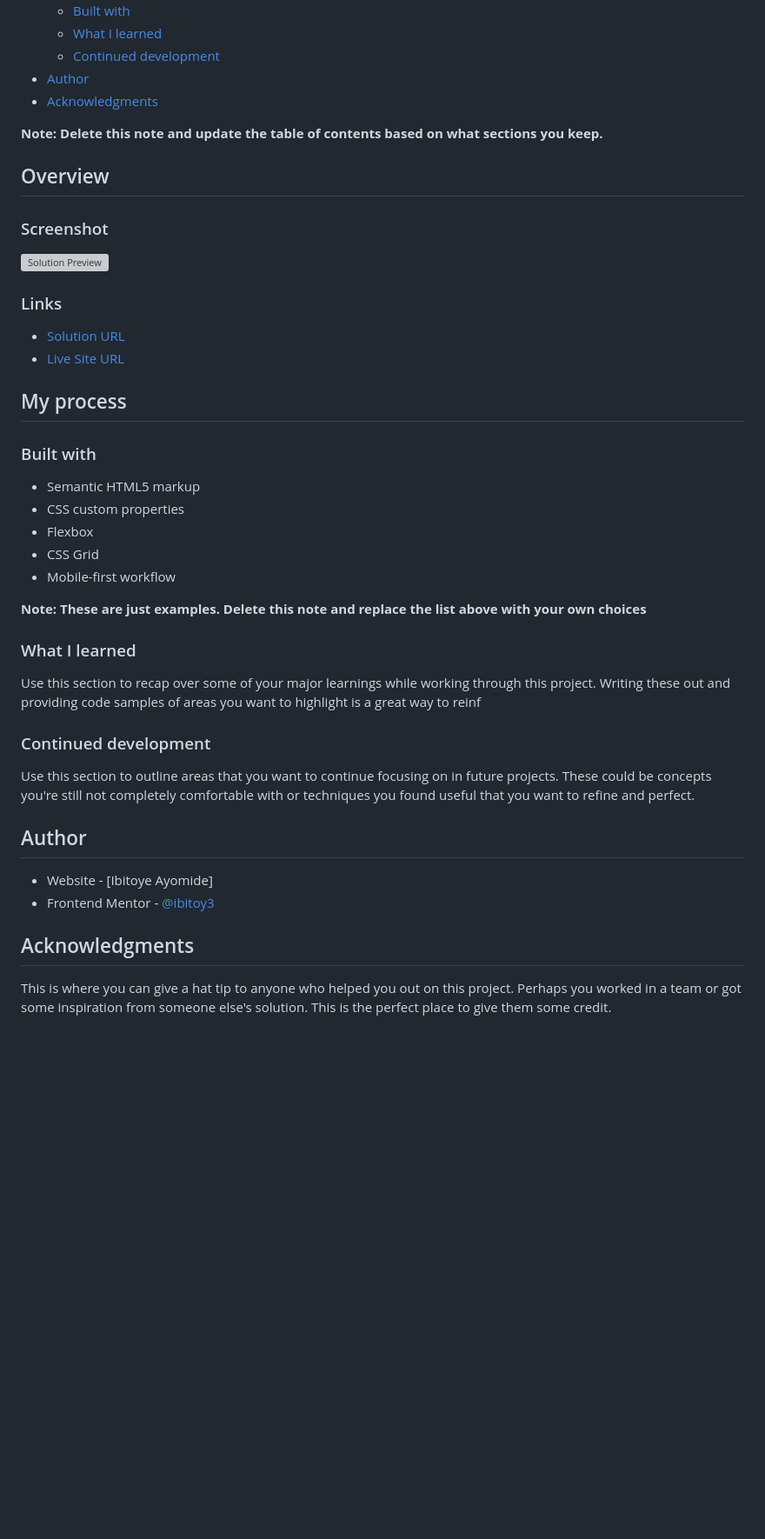
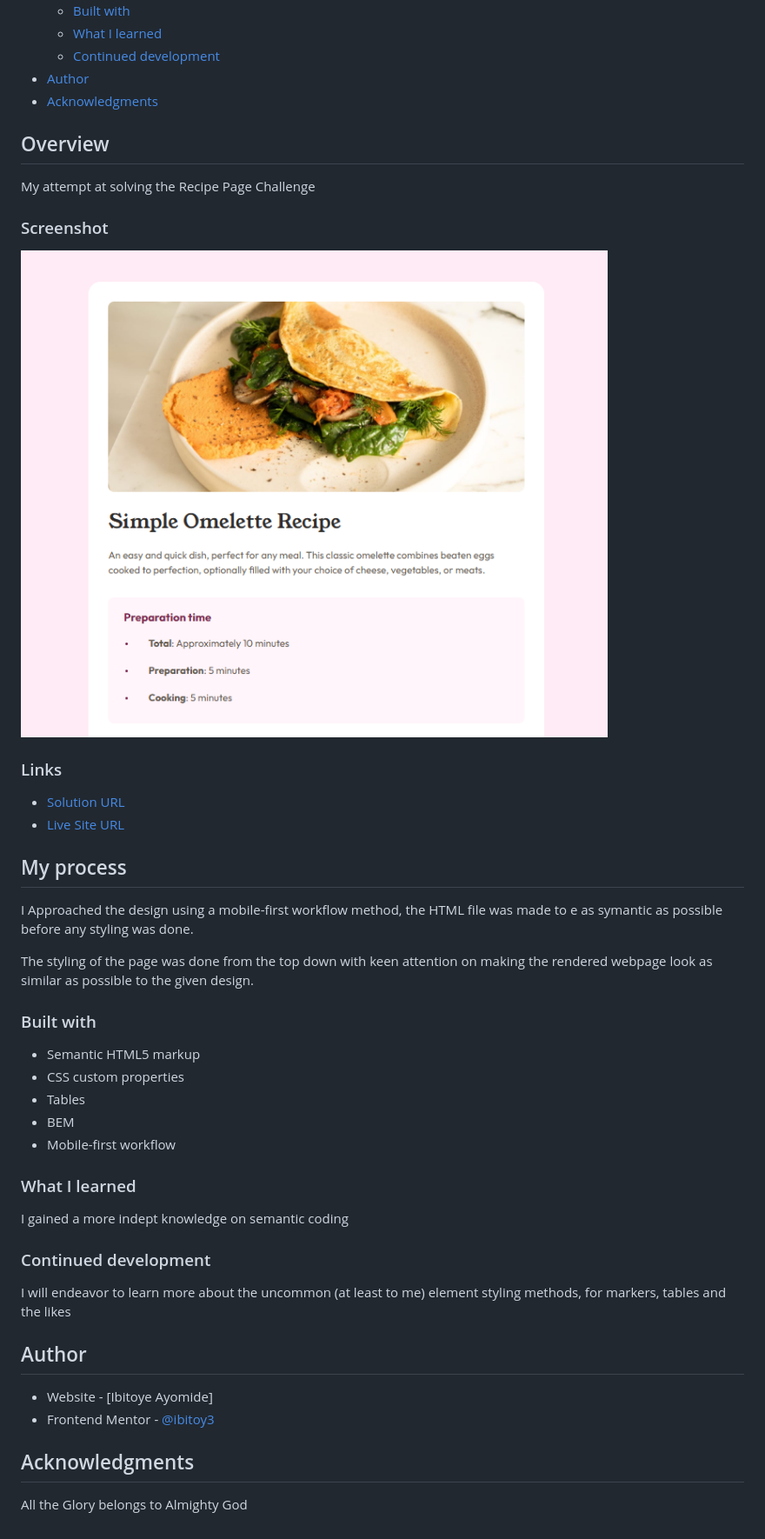
Before and after one commit to ibitoy3/Recipe-Page, a Markdown page: README.md, the part around the change printed below. Shown: that part at 87% size. GitHub-like rendering; pictures changed too: screenshot.png (added); blank space fills up the shorter version; grey boxes are pictures that could not be loaded.

Commit message:
Addition of the solutin screenshot and the README file

```diff
--- a/README.md
+++ b/README.md
@@ -15,13 +15,13 @@ This is a solution to the [Recipe page challenge on Frontend Mentor](https://www
 - [Author](#author)
 - [Acknowledgments](#acknowledgments)
 
-**Note: Delete this note and update the table of contents based on what sections you keep.**
+## Overview
 
-## Overview
+My attempt at solving the Recipe Page Challenge
 
 ### Screenshot
 
-![Solution Preview](./screenshot.jpg)
+![Solution Preview](./screenshot.png)
 
 ### Links
 
@@ -29,24 +29,26 @@ This is a solution to the [Recipe page challenge on Frontend Mentor](https://www
 - [Live Site URL](https://ibitoy3.github.io/Recipe-Page/)
 
 ## My process
+
+I Approached the design using a mobile-first workflow method, the HTML file was made to e as symantic as possible before any styling was done.
+
+The styling of the page was done from the top down with keen attention on making the rendered webpage look as similar as possible to the given design.
 
 ### Built with
 
 - Semantic HTML5 markup
 - CSS custom properties
-- Flexbox
-- CSS Grid
+- Tables
+- BEM
 - Mobile-first workflow
-
-**Note: These are just examples. Delete this note and replace the list above with your own choices**
 
 ### What I learned
 
-Use this section to recap over some of your major learnings while working through this project. Writing these out and providing code samples of areas you want to highlight is a great way to reinf
+I gained a more indept knowledge on semantic coding
 
 ### Continued development
 
-Use this section to outline areas that you want to continue focusing on in future projects. These could be concepts you're still not completely comfortable with or techniques you found useful that you want to refine and perfect.
+I will endeavor to learn more about the uncommon (at least to me) element styling methods, for markers, tables and the likes
 
 ## Author
 
@@ -55,4 +57,4 @@ Use this section to outline areas that you want to continue focusing on in futur
 
 ## Acknowledgments
 
-This is where you can give a hat tip to anyone who helped you out on this project. Perhaps you worked in a team or got some inspiration from someone else's solution. This is the perfect place to give them some credit.
+All the Glory belongs to Almighty God
```
Also changed, not shown: other parts of README.md (+1 -1 lines).
